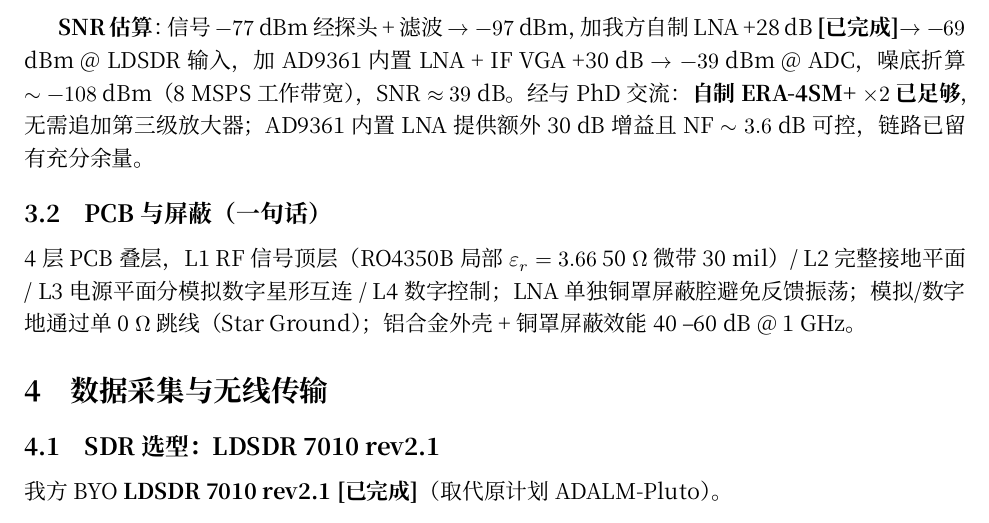
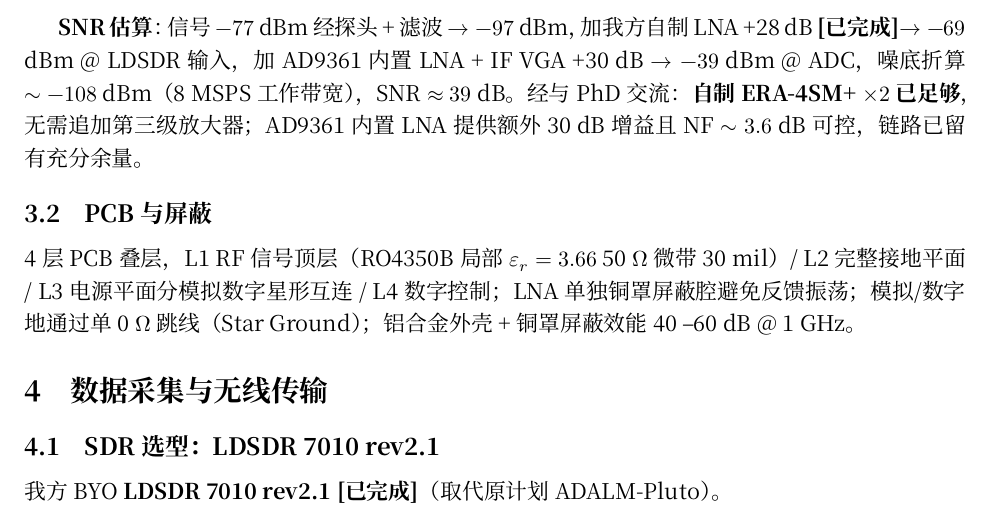
Before and after one commit to stongry/powerline-emeye-proposal, a LaTeX document (latex/proposal.tex): part of page 7 of 13, cut so that both start at the same text. Compiled offline with XeLaTeX; a missing font is replaced by an installed copy or a similar font.

Commit message:
删 §3.2 标题中"(一句话)"

```diff
--- a/latex/proposal.tex
+++ b/latex/proposal.tex
@@ -439,7 +439,7 @@
 
 \textbf{SNR 估算}：信号 \(-77\) dBm 经探头 + 滤波 \(\to -97\) dBm，加我方自制 LNA +28 dB \statusok \(\to -69\) dBm @ LDSDR 输入，加 AD9361 内置 LNA + IF VGA +30 dB \(\to -39\) dBm @ ADC，噪底折算 \(\sim -108\) dBm（8 MSPS 工作带宽），SNR \(\approx 39\) dB。经与 PhD 交流：\textbf{自制 ERA-4SM+ \(\times 2\) 已足够}，无需追加第三级放大器；AD9361 内置 LNA 提供额外 30 dB 增益且 NF \(\sim 3.6\) dB 可控，链路已留有充分余量。
 
-\subsection{PCB 与屏蔽（一句话）}
+\subsection{PCB 与屏蔽}
 \label{sec:ch3-pcb}
 
 4 层 PCB 叠层，L1 RF 信号顶层（RO4350B 局部 \(\varepsilon_r=3.66\) 50 \(\Omega\) 微带 30 mil）/ L2 完整接地平面 / L3 电源平面分模拟数字星形互连 / L4 数字控制；LNA 单独铜罩屏蔽腔避免反馈振荡；模拟/数字地通过单 0 \(\Omega\) 跳线（Star Ground）；铝合金外壳 + 铜罩屏蔽效能 40 – 60 dB @ 1 GHz。
```
